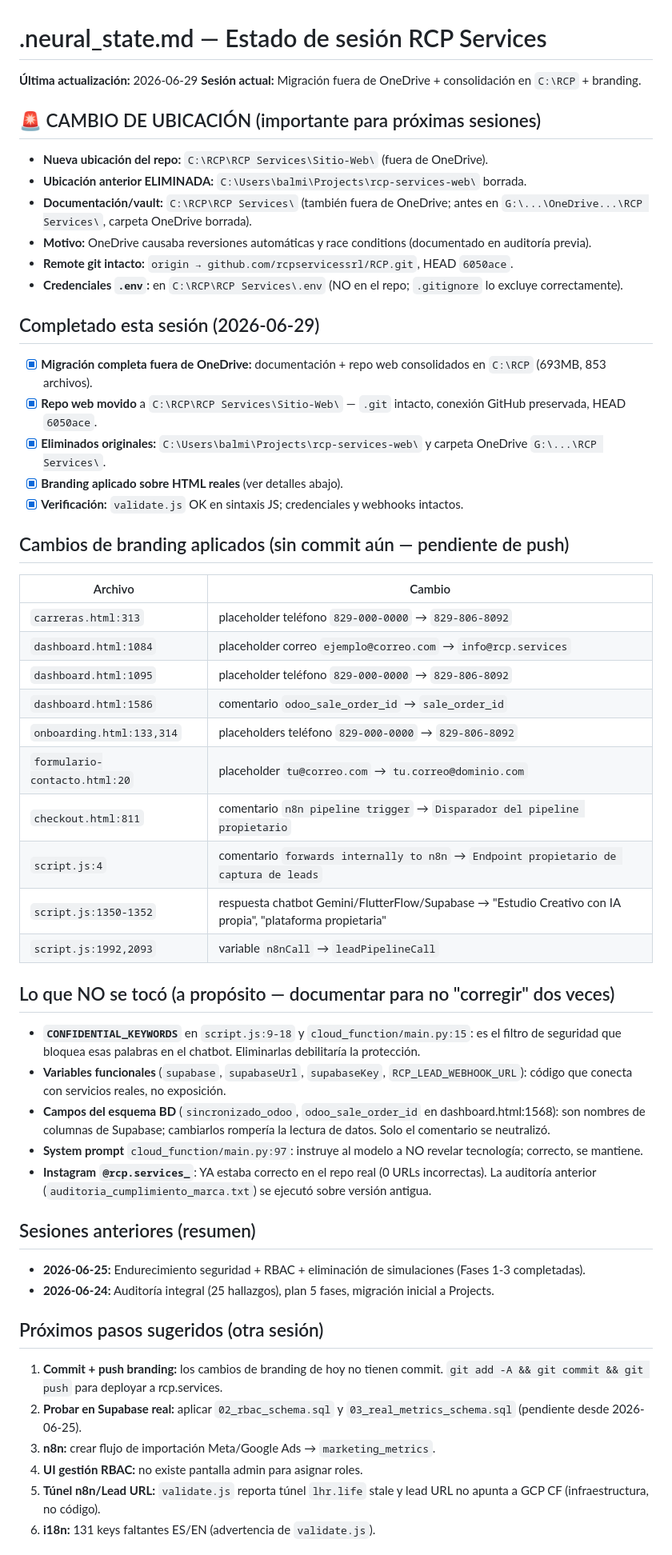
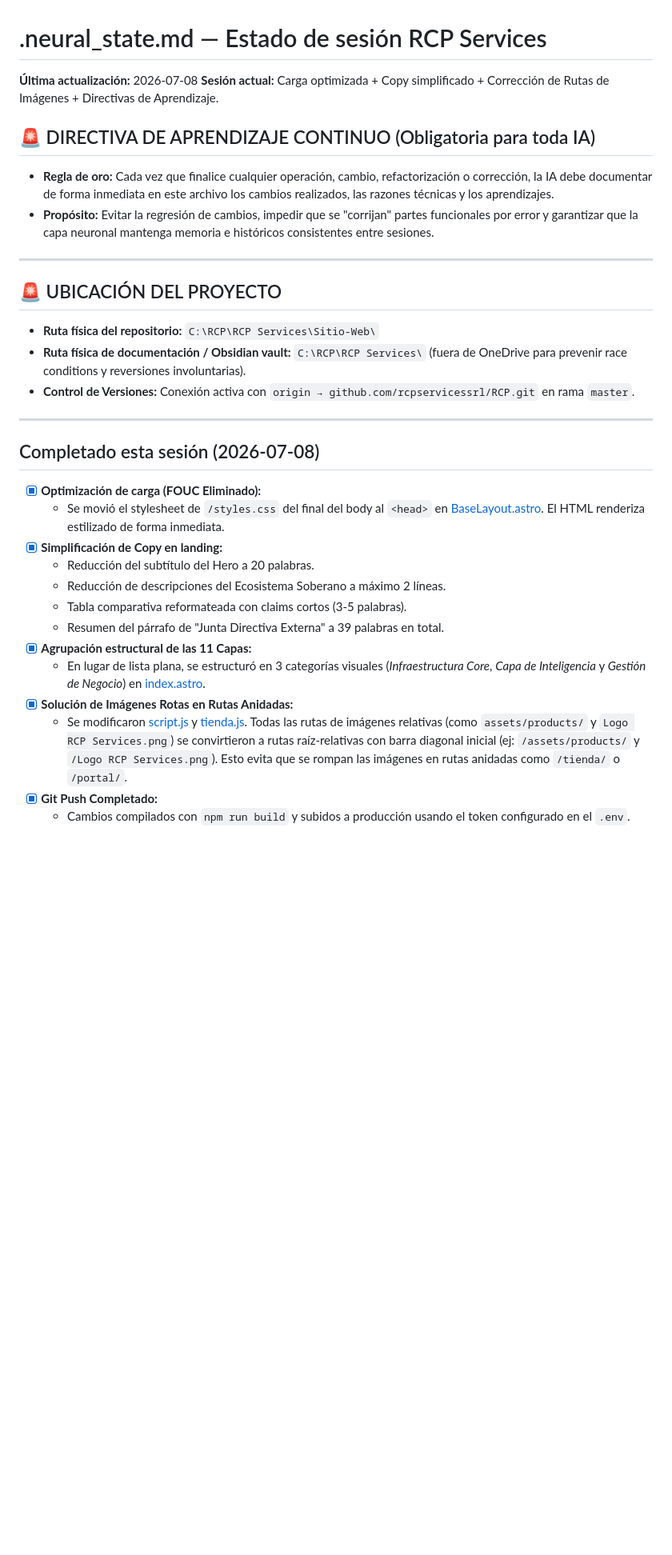
Before and after one commit to rcpservicessrl/RCP, a Markdown page: .neural_state.md, the part around one of its changes. Shown at 80% size. Drawn GitHub-style; blank space fills up the shorter version.

Commit message:
docs(neural): update session state with FOUC and image path fixes

```diff
--- a/.neural_state.md
+++ b/.neural_state.md
@@ -1,53 +1,34 @@
 # .neural_state.md — Estado de sesión RCP Services
 
-**Última actualización:** 2026-06-29
-**Sesión actual:** Migración fuera de OneDrive + consolidación en `C:\RCP` + branding.
+**Última actualización:** 2026-07-08
+**Sesión actual:** Carga optimizada + Copy simplificado + Corrección de Rutas de Imágenes + Directivas de Aprendizaje.
 
-## 🚨 CAMBIO DE UBICACIÓN (importante para próximas sesiones)
-- **Nueva ubicación del repo:** `C:\RCP\RCP Services\Sitio-Web\` (fuera de OneDrive).
-- **Ubicación anterior ELIMINADA:** `C:\Users\balmi\Projects\rcp-services-web\` borrada.
-- **Documentación/vault:** `C:\RCP\RCP Services\` (también fuera de OneDrive; antes en `G:\...\OneDrive...\RCP Services\`, carpeta OneDrive borrada).
-- **Motivo:** OneDrive causaba reversiones automáticas y race conditions (documentado en auditoría previa).
-- **Remote git intacto:** `origin → github.com/rcpservicessrl/RCP.git`, HEAD `6050ace`.
-- **Credenciales `.env`:** en `C:\RCP\RCP Services\.env` (NO en el repo; `.gitignore` lo excluye correctamente).
+## 🚨 DIRECTIVA DE APRENDIZAJE CONTINUO (Obligatoria para toda IA)
+- **Regla de oro:** Cada vez que finalice cualquier operación, cambio, refactorización o corrección, la IA debe documentar de forma inmediata en este archivo los cambios realizados, las razones técnicas y los aprendizajes.
+- **Propósito:** Evitar la regresión de cambios, impedir que se "corrijan" partes funcionales por error y garantizar que la capa neuronal mantenga memoria e históricos consistentes entre sesiones.
 
-## Completado esta sesión (2026-06-29)
-- [x] **Migración completa fuera de OneDrive:** documentación + repo web consolidados en `C:\RCP` (693MB, 853 archivos).
-- [x] **Repo web movido** a `C:\RCP\RCP Services\Sitio-Web\` — `.git` intacto, conexión GitHub preservada, HEAD `6050ace`.
-- [x] **Eliminados originales:** `C:\Users\balmi\Projects\rcp-services-web\` y carpeta OneDrive `G:\...\RCP Services\`.
-- [x] **Branding aplicado sobre HTML reales** (ver detalles abajo).
-- [x] **Verificación:** `validate.js` OK en sintaxis JS; credenciales y webhooks intactos.
+---
 
-## Cambios de branding aplicados (sin commit aún — pendiente de push)
-| Archivo | Cambio |
-|---------|--------|
-| `carreras.html:313` | placeholder teléfono `829-000-0000` → `829-806-8092` |
-| `dashboard.html:1084` | placeholder correo `ejemplo@correo.com` → `info@rcp.services` |
-| `dashboard.html:1095` | placeholder teléfono `829-000-0000` → `829-806-8092` |
-| `dashboard.html:1586` | comentario `odoo_sale_order_id` → `sale_order_id` |
-| `onboarding.html:133,314` | placeholders teléfono `829-000-0000` → `829-806-8092` |
-| `formulario-contacto.html:20` | placeholder `tu@correo.com` → `tu.correo@dominio.com` |
-| `checkout.html:811` | comentario `n8n pipeline trigger` → `Disparador del pipeline propietario` |
-| `script.js:4` | comentario `forwards internally to n8n` → `Endpoint propietario de captura de leads` |
-| `script.js:1350-1352` | respuesta chatbot Gemini/FlutterFlow/Supabase → "Estudio Creativo con IA propia", "plataforma propietaria" |
-| `script.js:1992,2093` | variable `n8nCall` → `leadPipelineCall` |
+## 🚨 UBICACIÓN DEL PROYECTO
+- **Ruta física del repositorio:** `C:\RCP\RCP Services\Sitio-Web\`
+- **Ruta física de documentación / Obsidian vault:** `C:\RCP\RCP Services\` (fuera de OneDrive para prevenir race conditions y reversiones involuntarias).
+- **Control de Versiones:** Conexión activa con `origin → github.com/rcpservicessrl/RCP.git` en rama `master`.
 
-## Lo que NO se tocó (a propósito — documentar para no "corregir" dos veces)
-- **`CONFIDENTIAL_KEYWORDS`** en `script.js:9-18` y `cloud_function/main.py:15`: es el filtro de seguridad que bloquea esas palabras en el chatbot. Eliminarlas debilitaría la protección.
-- **Variables funcionales** (`supabase`, `supabaseUrl`, `supabaseKey`, `RCP_LEAD_WEBHOOK_URL`): código que conecta con servicios reales, no exposición.
-- **Campos del esquema BD** (`sincronizado_odoo`, `odoo_sale_order_id` en dashboard.html:1568): son nombres de columnas de Supabase; cambiarlos rompería la lectura de datos. Solo el comentario se neutralizó.
-- **System prompt** `cloud_function/main.py:97`: instruye al modelo a NO revelar tecnología; correcto, se mantiene.
-- **Instagram `@rcp.services_`**: YA estaba correcto en el repo real (0 URLs incorrectas). La auditoría anterior (`auditoria_cumplimiento_marca.txt`) se ejecutó sobre versión antigua.
+---
 
-## Sesiones anteriores (resumen)
-- **2026-06-25:** Endurecimiento seguridad + RBAC + eliminación de simulaciones (Fases 1-3 completadas).
-- **2026-06-24:** Auditoría integral (25 hallazgos), plan 5 fases, migración inicial a Projects.
+## Completado esta sesión (2026-07-08)
 
-## Próximos pasos sugeridos (otra sesión)
-1. **Commit + push branding:** los cambios de branding de hoy no tienen commit. `git add -A && git commit && git push` para deployar a rcp.services.
-2. **Probar en Supabase real:** aplicar `02_rbac_schema.sql` y `03_real_metrics_schema.sql` (pendiente desde 2026-06-25).
-3. **n8n:** crear flujo de importación Meta/Google Ads → `marketing_metrics`.
-4. **UI gestión RBAC:** no existe pantalla admin para asignar roles.
-5. **Túnel n8n/Lead URL:** `validate.js` reporta túnel `lhr.life` stale y lead URL no apunta a GCP CF (infraestructura, no código).
-6. **i18n:** 131 keys faltantes ES/EN (advertencia de `validate.js`).
+- [x] **Optimización de carga (FOUC Eliminado):**
+  - Se movió el stylesheet de `/styles.css` del final del body al `<head>` en [BaseLayout.astro](file:///C:/RCP/RCP%20Services/Sitio-Web/src/layouts/BaseLayout.astro#L135-L137). El HTML renderiza estilizado de forma inmediata.
+- [x] **Simplificación de Copy en landing:**
+  - Reducción del subtítulo del Hero a 20 palabras.
+  - Reducción de descripciones del Ecosistema Soberano a máximo 2 líneas.
+  - Tabla comparativa reformateada con claims cortos (3-5 palabras).
+  - Resumen del párrafo de "Junta Directiva Externa" a 39 palabras en total.
+- [x] **Agrupación estructural de las 11 Capas:**
+  - En lugar de lista plana, se estructuró en 3 categorías visuales (*Infraestructura Core*, *Capa de Inteligencia* y *Gestión de Negocio*) en [index.astro](file:///C:/RCP/RCP%20Services/Sitio-Web/src/pages/index.astro).
+- [x] **Solución de Imágenes Rotas en Rutas Anidadas:**
+  - Se modificaron [script.js](file:///C:/RCP/RCP%20Services/Sitio-Web/public/script.js#L166) y [tienda.js](file:///C:/RCP/RCP%20Services/Sitio-Web/public/tienda.js#L169). Todas las rutas de imágenes relativas (como `assets/products/` y `Logo RCP Services.png`) se convirtieron a rutas raíz-relativas con barra diagonal inicial (ej: `/assets/products/` y `/Logo RCP Services.png`). Esto evita que se rompan las imágenes en rutas anidadas como `/tienda/` o `/portal/`.
+- [x] **Git Push Completado:**
+  - Cambios compilados con `npm run build` y subidos a producción usando el token configurado en el `.env`.
 
```
Also changed, not shown: other parts of .neural_state.md (+19 -3 lines).
